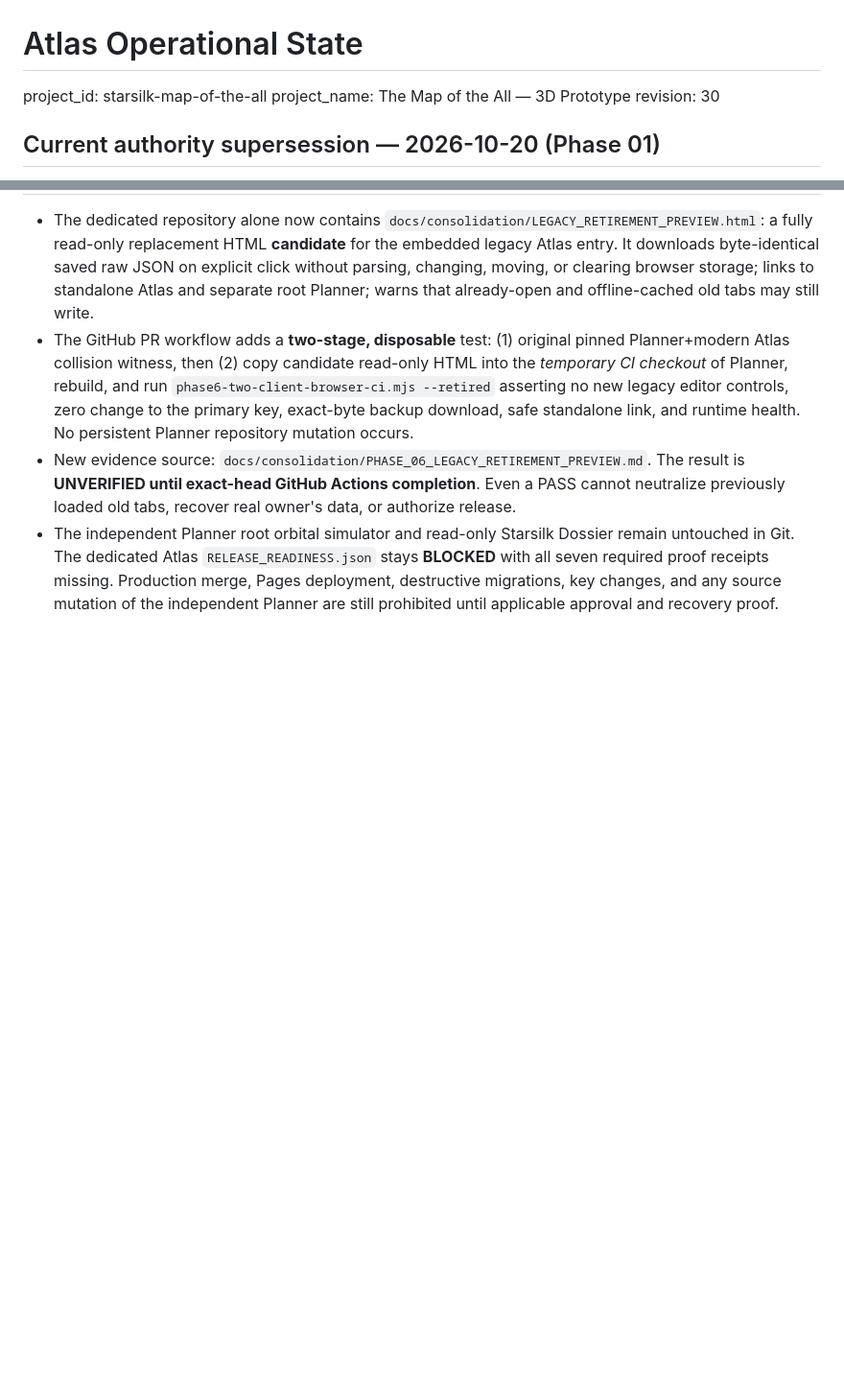
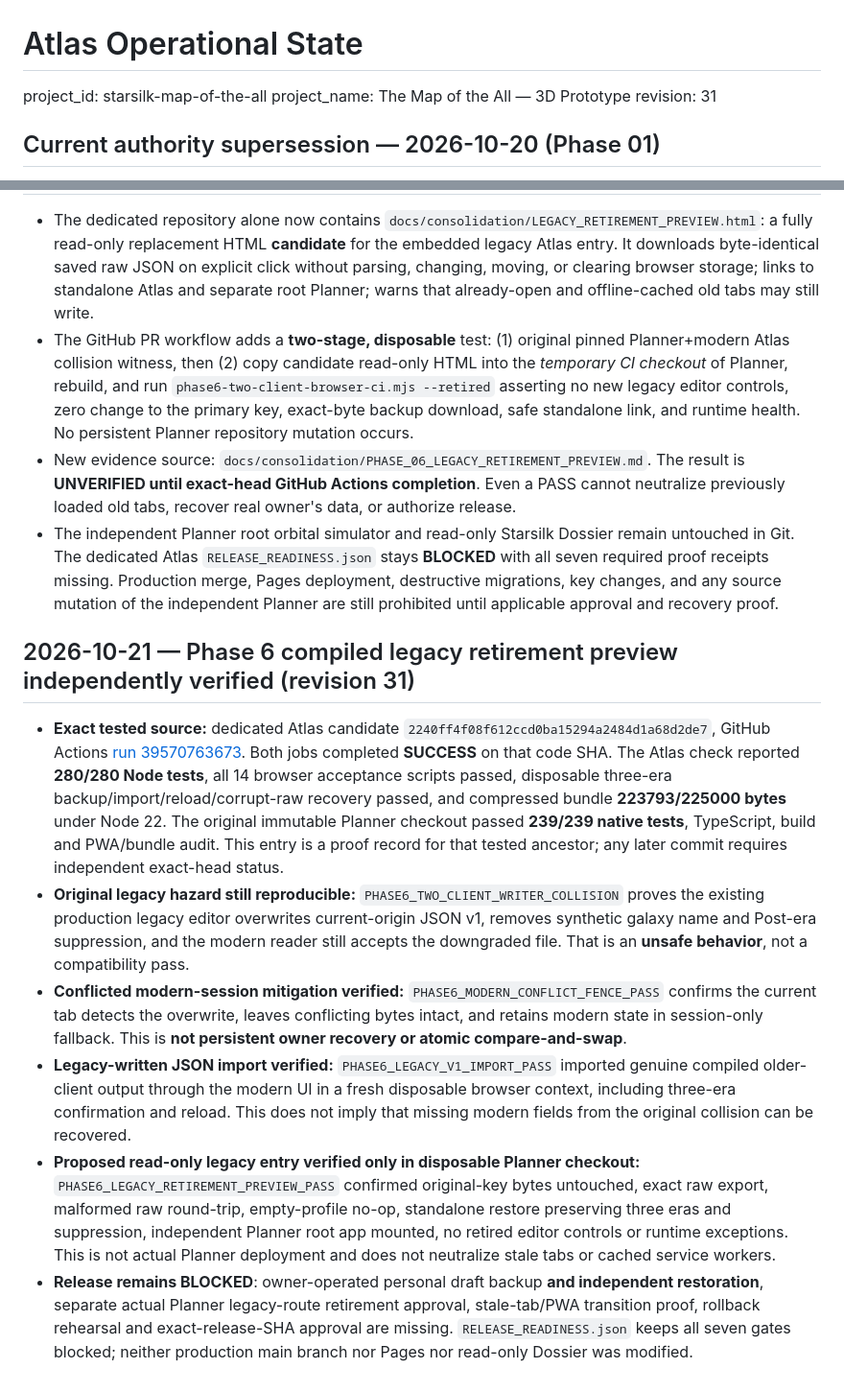
Before and after one commit to westkitty/Starsilk_Map_of_the_All, a Markdown page: OPERATIONAL_STATE.md, 2 parts joined by grey strips. Shown at 96% size. Rendered like a GitHub page; blank space fills up the shorter version.

Commit message:
Record exact CI proof of Phase 6 retirement preview; retain default-deny release

```diff
--- a/OPERATIONAL_STATE.md
+++ b/OPERATIONAL_STATE.md
@@ -2,7 +2,7 @@
 
 project_id: starsilk-map-of-the-all
 project_name: The Map of the All — 3D Prototype
-revision: 30
+revision: 31
 
 ## Current authority supersession — 2026-10-20 (Phase 01)
 
@@ -446,3 +446,12 @@ See docs/QA_EVIDENCE.md for observed browser paths and evidence limits.
 - The GitHub PR workflow adds a **two-stage, disposable** test: (1) original pinned Planner+modern Atlas collision witness, then (2) copy candidate read-only HTML into the *temporary CI checkout* of Planner, rebuild, and run `phase6-two-client-browser-ci.mjs --retired` asserting no new legacy editor controls, zero change to the primary key, exact-byte backup download, safe standalone link, and runtime health. No persistent Planner repository mutation occurs.
 - New evidence source: `docs/consolidation/PHASE_06_LEGACY_RETIREMENT_PREVIEW.md`. The result is **UNVERIFIED until exact-head GitHub Actions completion**. Even a PASS cannot neutralize previously loaded old tabs, recover real owner's data, or authorize release.
 - The independent Planner root orbital simulator and read-only Starsilk Dossier remain untouched in Git. The dedicated Atlas `RELEASE_READINESS.json` stays **BLOCKED** with all seven required proof receipts missing. Production merge, Pages deployment, destructive migrations, key changes, and any source mutation of the independent Planner are still prohibited until applicable approval and recovery proof.
+
+## 2026-10-21 — Phase 6 compiled legacy retirement preview independently verified (revision 31)
+
+- **Exact tested source:** dedicated Atlas candidate `2240ff4f08f612ccd0ba15294a2484d1a68d2de7`, GitHub Actions [run 39570763673](https://github.com/westkitty/Starsilk_Map_of_the_All/actions/runs/39570763673). Both jobs completed **SUCCESS** on that code SHA. The Atlas check reported **280/280 Node tests**, all 14 browser acceptance scripts passed, disposable three-era backup/import/reload/corrupt-raw recovery passed, and compressed bundle **223793/225000 bytes** under Node 22. The original immutable Planner checkout passed **239/239 native tests**, TypeScript, build and PWA/bundle audit. This entry is a proof record for that tested ancestor; any later commit requires independent exact-head status.
+- **Original legacy hazard still reproducible:** `PHASE6_TWO_CLIENT_WRITER_COLLISION` proves the existing production legacy editor overwrites current-origin JSON v1, removes synthetic galaxy name and Post-era suppression, and the modern reader still accepts the downgraded file. That is an **unsafe behavior**, not a compatibility pass.
+- **Conflicted modern-session mitigation verified:** `PHASE6_MODERN_CONFLICT_FENCE_PASS` confirms the current tab detects the overwrite, leaves conflicting bytes intact, and retains modern state in session-only fallback. This is **not persistent owner recovery or atomic compare-and-swap**.
+- **Legacy-written JSON import verified:** `PHASE6_LEGACY_V1_IMPORT_PASS` imported genuine compiled older-client output through the modern UI in a fresh disposable browser context, including three-era confirmation and reload. This does not imply that missing modern fields from the original collision can be recovered.
+- **Proposed read-only legacy entry verified only in disposable Planner checkout:** `PHASE6_LEGACY_RETIREMENT_PREVIEW_PASS` confirmed original-key bytes untouched, exact raw export, malformed raw round-trip, empty-profile no-op, standalone restore preserving three eras and suppression, independent Planner root app mounted, no retired editor controls or runtime exceptions. This is not actual Planner deployment and does not neutralize stale tabs or cached service workers.
+- **Release remains BLOCKED**: owner-operated personal draft backup **and independent restoration**, separate actual Planner legacy-route retirement approval, stale-tab/PWA transition proof, rollback rehearsal and exact-release-SHA approval are missing. `RELEASE_READINESS.json` keeps all seven gates blocked; neither production main branch nor Pages nor read-only Dossier was modified.
```
